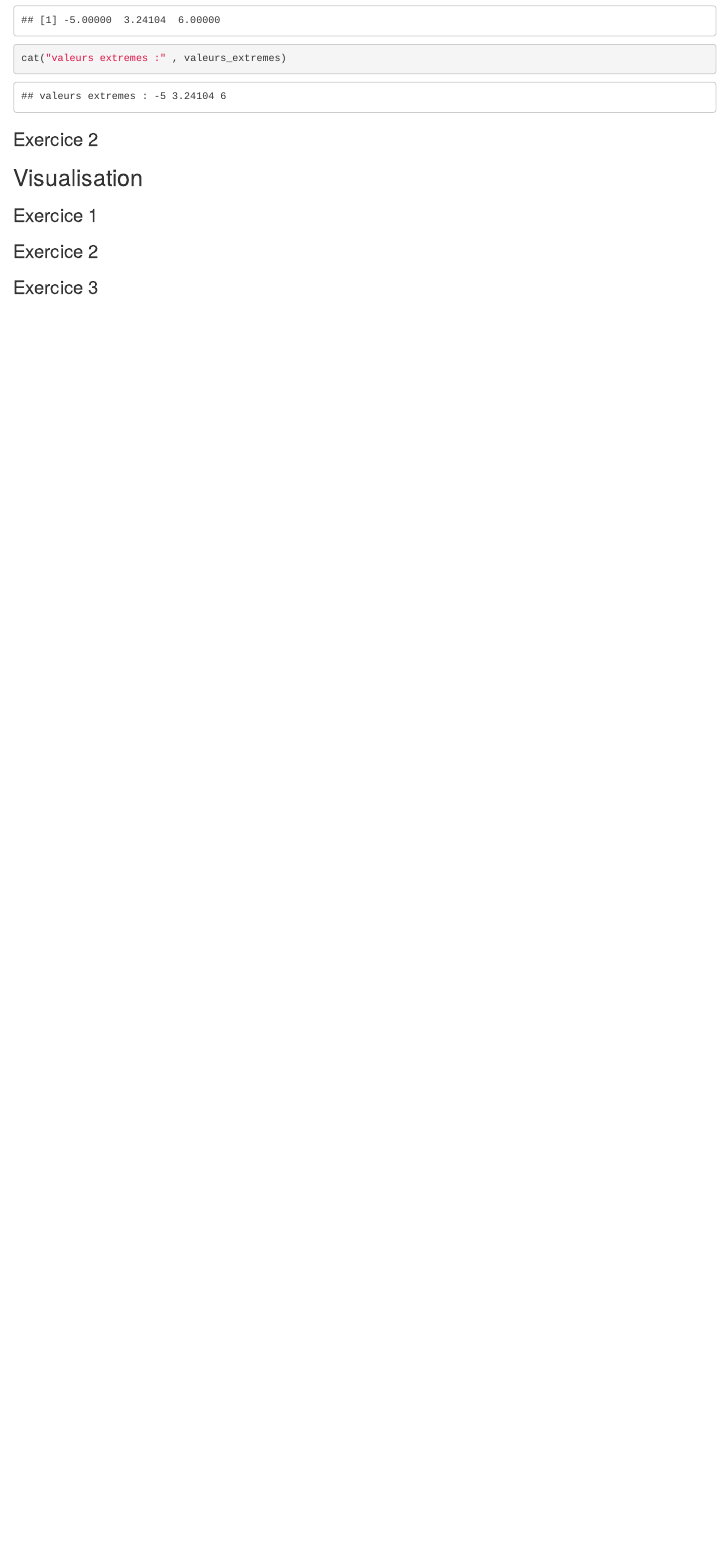
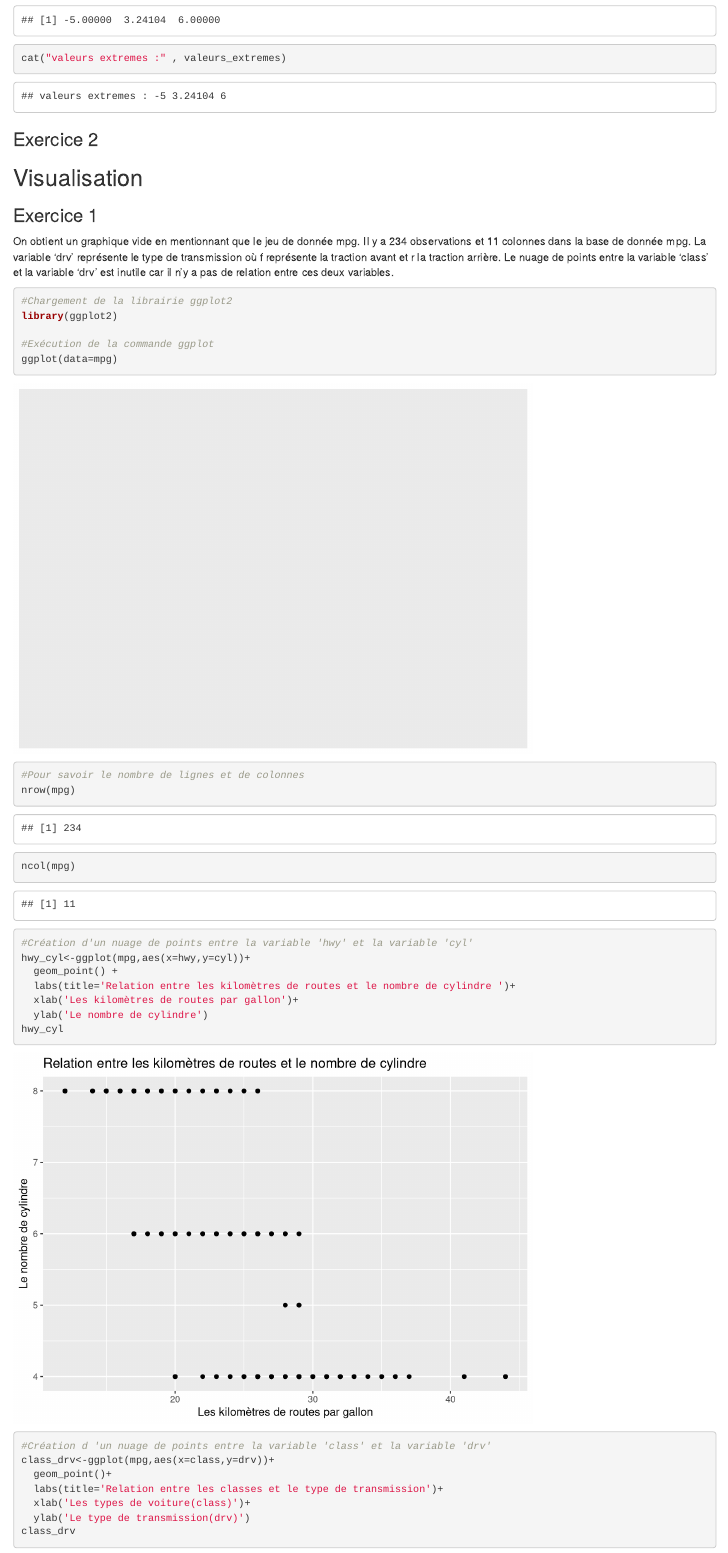
Before and after one commit to Uqac-8STT108-2025/module2, an R Markdown document (module2.Rmd): the page in a window 1100 px wide, from 4290 px down. Rendered offline with R 4.5, knitr and Pandoc, with nearby package versions; some code elsewhere in the file could not run offline.

Commit message:
Visualisation exercice 1 et 2 terminée

````diff
--- a/module2.Rmd
+++ b/module2.Rmd
@@ -183,3 +183,35 @@ cat("valeurs extremes :" , valeurs_extremes)
 ## Visualisation
 
 ### Exercice 1
+  On obtient un graphique vide en mentionnant que le jeu de donnée mpg.
+  Il y a 234 observations et 11 colonnes dans la base de donnée mpg.
+  La variable 'drv' représente le type de transmission où f représente la traction avant et r la traction arrière.
+  Le nuage de points entre la variable 'class' et la variable 'drv' est inutile car il n'y a pas de relation entre ces deux variables.
+```{r visualisation-mpg}
+
+#Chargement de la librairie ggplot2
+library(ggplot2)
+
+#Exécution de la commande ggplot
+ggplot(data=mpg)
+
+#Pour savoir le nombre de lignes et de colonnes
+nrow(mpg)
+ncol(mpg)
+
+
+#Création d'un nuage de points entre la variable 'hwy' et la variable 'cyl'
+hwy_cyl<-ggplot(mpg,aes(x=hwy,y=cyl))+
+  geom_point() +
+  labs(title='Relation entre les kilomètres de routes et le nombre de cylindre ')+
+  xlab('Les kilomètres de routes par gallon')+
+  ylab('Le nombre de cylindre')
+hwy_cyl
+
+#Création d 'un nuage de points entre la variable 'class' et la variable 'drv'
+class_drv<-ggplot(mpg,aes(x=class,y=drv))+
+  geom_point()+
+  labs(title='Relation entre les classes et le type de transmission')+
+  xlab('Les types de voiture(class)')+
+  ylab('Le type de transmission(drv)')
+class_drv
````
Also changed, not shown: module2.Rmd (24 more changed lines).
